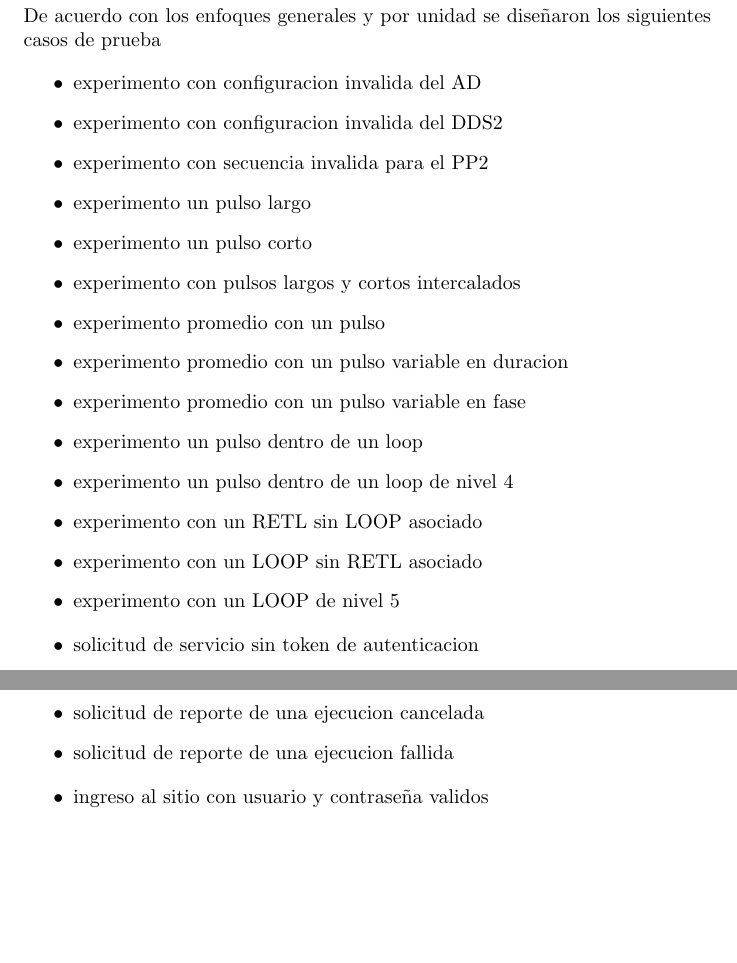
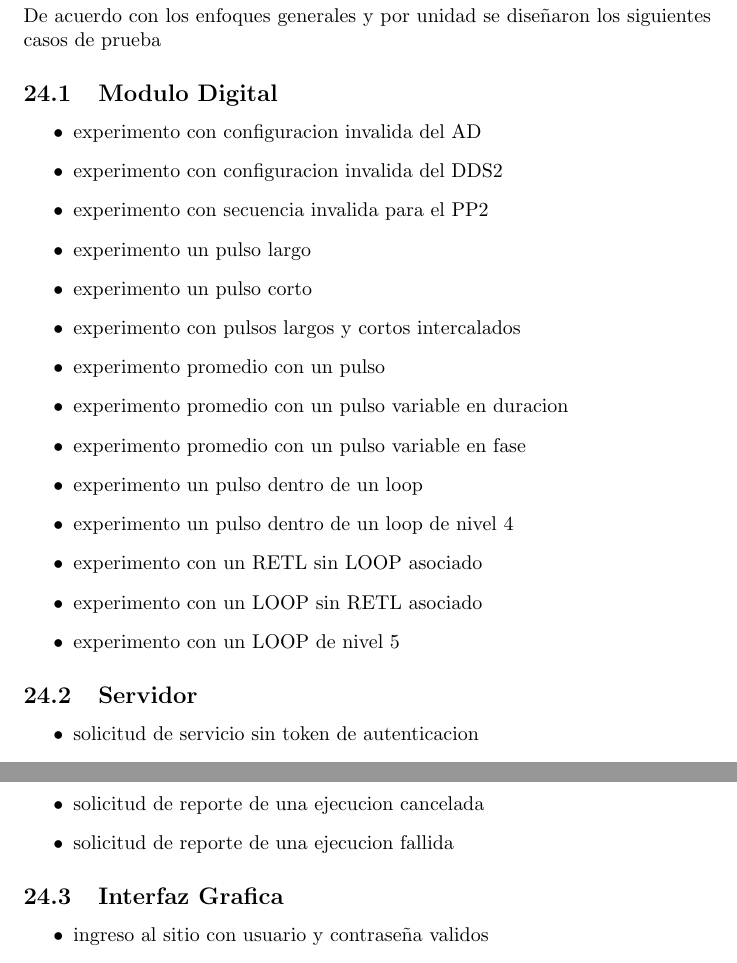
Before and after one commit to pablobovina/InformeModuloDigital, a LaTeX document (tex/main.tex, which reads tex/cap_24_casos_de_prueba.tex): two parts of pages 37 and 38 of 43, joined at a grey line, cut so that both start at the same text, the shorter picture padded with empty space. Compiled offline with pdfLaTeX.

Commit message:
divido en grupo los casos de pruebas

```diff
--- a/tex/cap_24_casos_de_prueba.tex
+++ b/tex/cap_24_casos_de_prueba.tex
@@ -2,6 +2,7 @@
 
 De acuerdo con los enfoques generales y por unidad se diseñaron los siguientes casos de prueba
 
+\subsection{Modulo Digital}
 \begin{itemize}
 \item experimento con configuracion invalida del AD
 \item experimento con configuracion invalida del DDS2
@@ -19,6 +20,7 @@ De acuerdo con los enfoques generales y por unidad se diseñaron los siguientes
 \item experimento con un LOOP de nivel 5
 \end{itemize}
 
+\subsection{Servidor}
 \begin{itemize}
 \item solicitud de servicio sin token de autenticacion
 \item solicitud de autenticacion con usuario no registrado
@@ -42,6 +44,7 @@ De acuerdo con los enfoques generales y por unidad se diseñaron los siguientes
 \item solicitud de reporte de una ejecucion fallida
 \end{itemize}
 
+\subsection{Interfaz Grafica}
 \begin{itemize}
 \item ingreso al sitio con usuario y contraseña validos
 \item ingreso al sitio con usuario ó contraseña invalidos
```
Also changed, not shown: tex/main.pdf.
